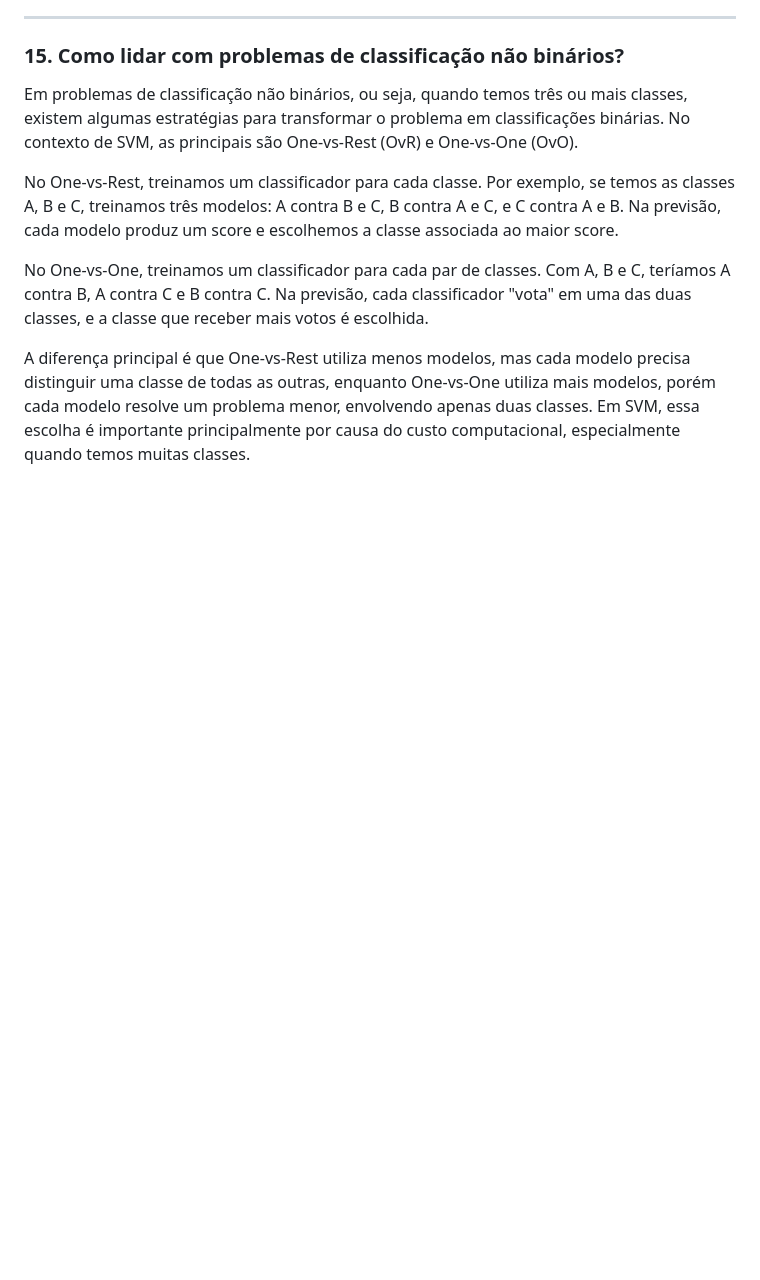
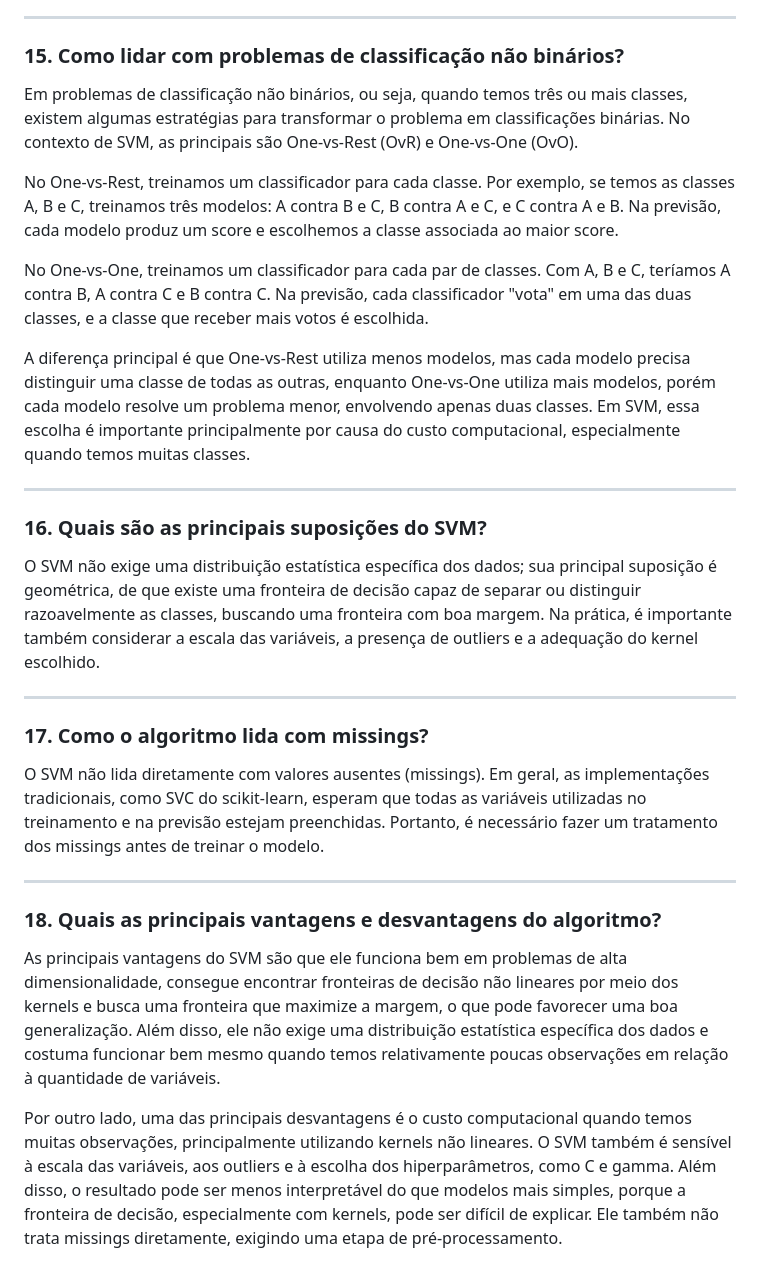
Before and after one commit to alicebiasilva/machine_learning, a Markdown page: Teoria/02_classificação/svm.md, the part around the change. Rendered like a GitHub page; blank space fills up the shorter version.

Commit message:
Incremento SVM

```diff
--- a/Teoria/02_classificação/svm.md
+++ b/Teoria/02_classificação/svm.md
@@ -177,3 +177,23 @@ No One-vs-Rest, treinamos um classificador para cada classe. Por exemplo, se tem
 No One-vs-One, treinamos um classificador para cada par de classes. Com A, B e C, teríamos A contra B, A contra C e B contra C. Na previsão, cada classificador "vota" em uma das duas classes, e a classe que receber mais votos é escolhida.
 
 A diferença principal é que One-vs-Rest utiliza menos modelos, mas cada modelo precisa distinguir uma classe de todas as outras, enquanto One-vs-One utiliza mais modelos, porém cada modelo resolve um problema menor, envolvendo apenas duas classes. Em SVM, essa escolha é importante principalmente por causa do custo computacional, especialmente quando temos muitas classes.
+
+---
+
+### 16. Quais são as principais suposições do SVM?
+
+O SVM não exige uma distribuição estatística específica dos dados; sua principal suposição é geométrica, de que existe uma fronteira de decisão capaz de separar ou distinguir razoavelmente as classes, buscando uma fronteira com boa margem. Na prática, é importante também considerar a escala das variáveis, a presença de outliers e a adequação do kernel escolhido.
+
+---
+
+### 17. Como o algoritmo lida com missings?
+
+O SVM não lida diretamente com valores ausentes (missings). Em geral, as implementações tradicionais, como SVC do scikit-learn, esperam que todas as variáveis utilizadas no treinamento e na previsão estejam preenchidas. Portanto, é necessário fazer um tratamento dos missings antes de treinar o modelo.
+
+---
+
+### 18. Quais as principais vantagens e desvantagens do algoritmo?
+
+As principais vantagens do SVM são que ele funciona bem em problemas de alta dimensionalidade, consegue encontrar fronteiras de decisão não lineares por meio dos kernels e busca uma fronteira que maximize a margem, o que pode favorecer uma boa generalização. Além disso, ele não exige uma distribuição estatística específica dos dados e costuma funcionar bem mesmo quando temos relativamente poucas observações em relação à quantidade de variáveis.
+
+Por outro lado, uma das principais desvantagens é o custo computacional quando temos muitas observações, principalmente utilizando kernels não lineares. O SVM também é sensível à escala das variáveis, aos outliers e à escolha dos hiperparâmetros, como C e gamma. Além disso, o resultado pode ser menos interpretável do que modelos mais simples, porque a fronteira de decisão, especialmente com kernels, pode ser difícil de explicar. Ele também não trata missings diretamente, exigindo uma etapa de pré-processamento.
```
